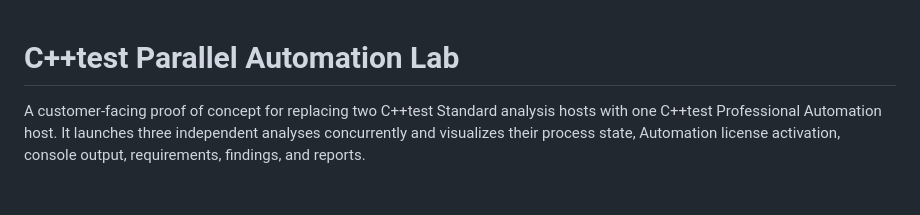
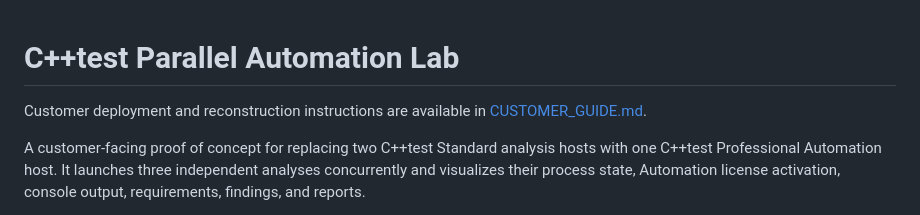
Before and after one commit to zuwasi/cpptest-parallel-automation-demo, a Markdown page: README.md, the part around the change. Rendered like a GitHub page; blank space fills up the shorter version.

Commit message:
Add customer deployment and reconstruction guide

```diff
--- a/README.md
+++ b/README.md
@@ -1,4 +1,6 @@
 # C++test Parallel Automation Lab
+
+Customer deployment and reconstruction instructions are available in [CUSTOMER_GUIDE.md](CUSTOMER_GUIDE.md).
 
 A customer-facing proof of concept for replacing two C++test Standard analysis hosts with one C++test Professional Automation host. It launches three independent analyses concurrently and visualizes their process state, Automation license activation, console output, requirements, findings, and reports.
 
```
Also changed, not shown: CUSTOMER_GUIDE.md (added, +241 -0 lines).
